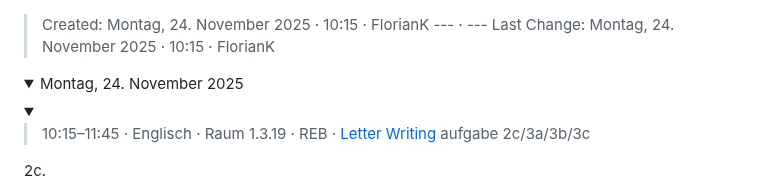
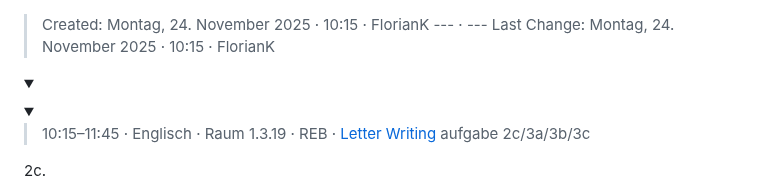
Before and after one commit to florianthepro/bsfisi, a Markdown page: Montag, 24. November 2025.md, the part around one of its changes. Rendered like a GitHub page; folded sections open.

```diff
--- a/README.md
+++ b/Montag, 24. November 2025.md
@@ -1,6 +1,6 @@
 >Created: Montag, 24. November 2025 · 10:15 · FlorianK --- · --- Last Change: Montag, 24. November 2025 · 10:15 · FlorianK
 
-<details><summary>Montag, 24. November 2025</summary>
+<details><summary></summary>
 
 <details><summary>
 
```
Also changed, not shown: other parts of Montag, 24. November 2025.md (+1 -1 lines).
